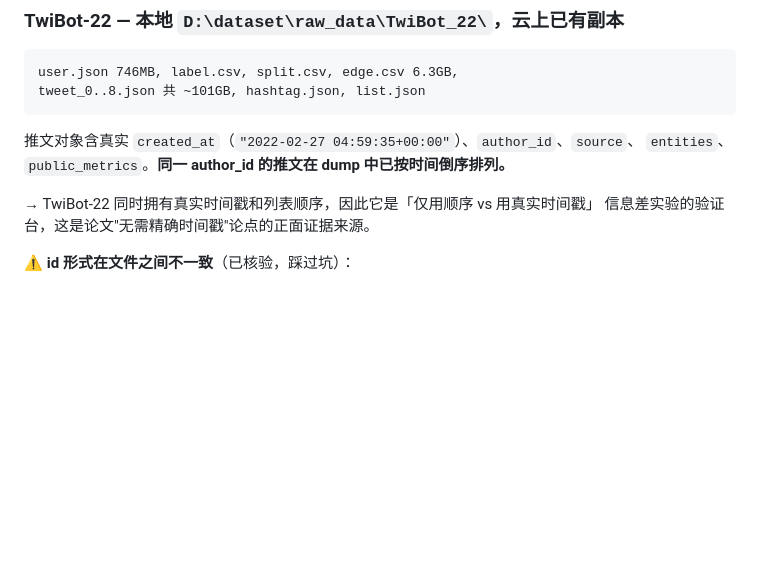
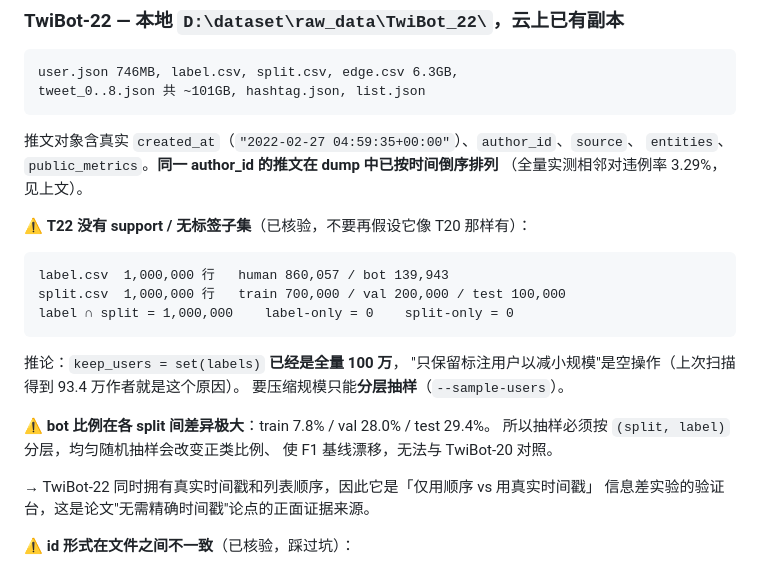
Before and after one commit to paseofyou/dtg_bot, a Markdown page: AGENTS.md, the part around the change. Drawn GitHub-style; blank space fills up the shorter version.

Commit message:
AGENTS.md 记录 TwiBot-22 无 support 子集与 split 间 bot 比例失衡
避免再次假设「只取标注用户即可缩减规模」，并说明分层抽样的必要性。

Generated with [Devin](https://devin.ai)

Co-Authored-By: Devin <158243242+devin-ai-integration[bot]@users.noreply.github.com>

````diff
--- a/AGENTS.md
+++ b/AGENTS.md
@@ -155,7 +155,24 @@ tweet_0..8.json 共 ~101GB, hashtag.json, list.json
 ```
 
 推文对象含真实 `created_at`（`"2022-02-27 04:59:35+00:00"`）、`author_id`、`source`、
-`entities`、`public_metrics`。**同一 author_id 的推文在 dump 中已按时间倒序排列。**
+`entities`、`public_metrics`。**同一 author_id 的推文在 dump 中已按时间倒序排列**
+（全量实测相邻对违例率 3.29%，见上文）。
+
+⚠️ **T22 没有 support / 无标签子集**（已核验，不要再假设它像 T20 那样有）：
+
+```
+label.csv  1,000,000 行   human 860,057 / bot 139,943
+split.csv  1,000,000 行   train 700,000 / val 200,000 / test 100,000
+label ∩ split = 1,000,000    label-only = 0    split-only = 0
+```
+
+推论：`keep_users = set(labels)` **已经是全量 100 万**，
+"只保留标注用户以减小规模"是空操作（上次扫描得到 93.4 万作者就是这个原因）。
+要压缩规模只能**分层抽样**（`--sample-users`）。
+
+⚠️ **bot 比例在各 split 间差异极大**：train 7.8% / val 28.0% / test 29.4%。
+所以抽样必须按 `(split, label)` 分层，均匀随机抽样会改变正类比例、
+使 F1 基线漂移，无法与 TwiBot-20 对照。
 
 → TwiBot-22 同时拥有真实时间戳和列表顺序，因此它是「仅用顺序 vs 用真实时间戳」
 信息差实验的验证台，这是论文"无需精确时间戳"论点的正面证据来源。
````
